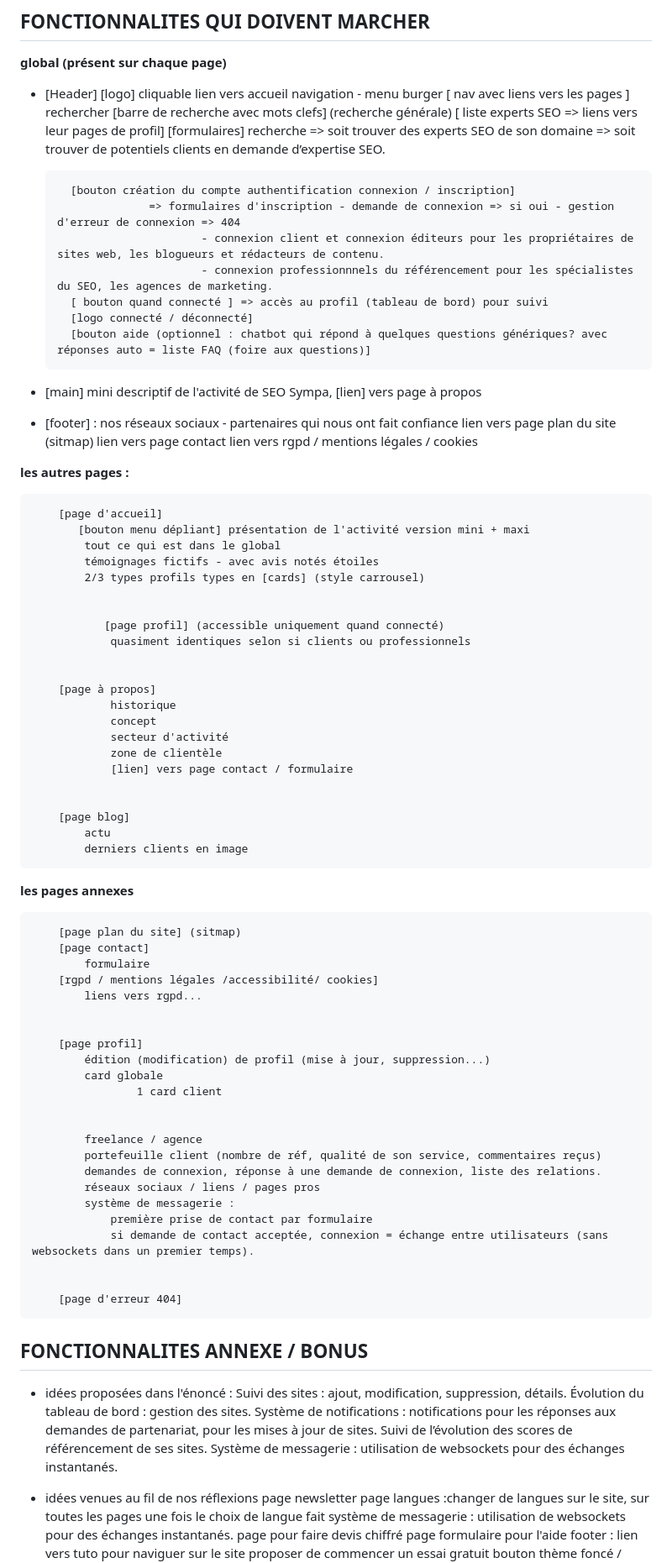
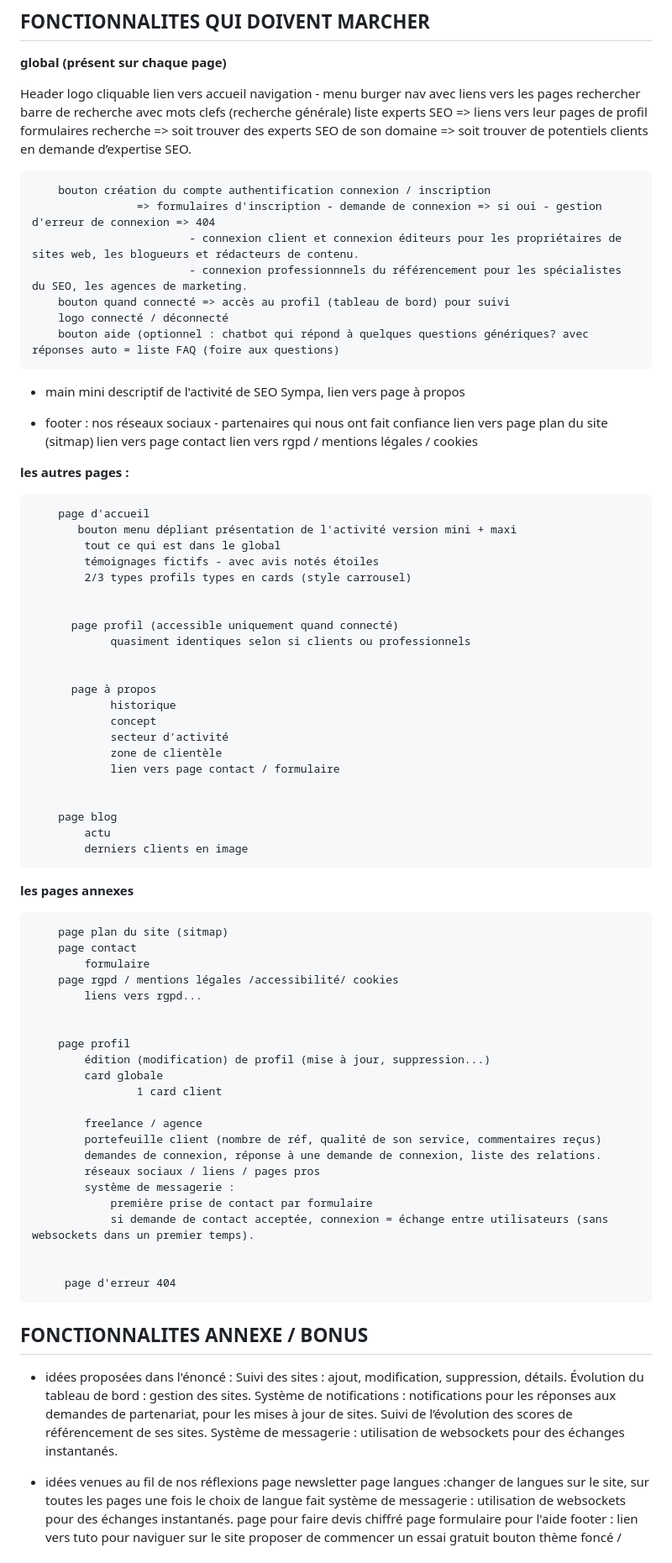
Before and after one commit to maximefo33/projet-seo-sympa, a Markdown page: README.md, the part around the change. Shown: that part at 84% size. Drawn GitHub-style.

```diff
--- a/README.md
+++ b/README.md
@@ -28,36 +28,36 @@ Il faut se poser la question : pour que mon projet marche, est-ce que telle fonc
 **global (présent sur chaque page)**
 
 
-- [Header]
-        [logo] cliquable lien vers accueil
+Header
+        logo cliquable lien vers accueil
         navigation - menu burger
-         [ nav avec liens vers les pages ]
+        nav avec liens vers les pages
         rechercher
-            [barre de recherche avec mots clefs] (recherche générale)
-            [ liste experts SEO => liens vers leur pages de profil]
-                [formulaires] recherche
+            barre de recherche avec mots clefs (recherche générale)
+            liste experts SEO => liens vers leur pages de profil
+                formulaires recherche
                     => soit trouver des experts SEO de son domaine
                     => soit trouver de potentiels clients en demande d’expertise SEO.
 
 
 
 
-        [bouton création du compte authentification connexion / inscription]
+        bouton création du compte authentification connexion / inscription
                     => formulaires d'inscription - demande de connexion => si oui - gestion d'erreur de connexion => 404
                             - connexion client et connexion éditeurs pour les propriétaires de sites web, les blogueurs et rédacteurs de contenu.
                             - connexion professionnnels du référencement pour les spécialistes du SEO, les agences de marketing.
-        [ bouton quand connecté ] => accès au profil (tableau de bord) pour suivi
-        [logo connecté / déconnecté]
-        [bouton aide (optionnel : chatbot qui répond à quelques questions génériques? avec réponses auto = liste FAQ (foire aux questions)]
+        bouton quand connecté => accès au profil (tableau de bord) pour suivi
+        logo connecté / déconnecté
+        bouton aide (optionnel : chatbot qui répond à quelques questions génériques? avec réponses auto = liste FAQ (foire aux questions)
 
 
-- [main]
-        mini descriptif de l'activité de SEO Sympa, [lien] vers page à propos
+- main
+        mini descriptif de l'activité de SEO Sympa, lien vers page à propos
 
 
 
 
-- [footer] : nos réseaux sociaux - partenaires qui nous ont fait confiance
+- footer : nos réseaux sociaux - partenaires qui nous ont fait confiance
         lien vers page plan du site (sitmap)
         lien vers page contact
         lien vers rgpd / mentions légales / cookies
@@ -68,26 +68,26 @@ Il faut se poser la question : pour que mon projet marche, est-ce que telle fonc
 **les autres pages :**
 
 
-        [page d'accueil]
-           [bouton menu dépliant] présentation de l'activité version mini + maxi
+        page d'accueil
+           bouton menu dépliant présentation de l'activité version mini + maxi
             tout ce qui est dans le global
             témoignages fictifs - avec avis notés étoiles
-            2/3 types profils types en [cards] (style carrousel)
+            2/3 types profils types en cards (style carrousel)
 
 
-               [page profil] (accessible uniquement quand connecté)
+          page profil (accessible uniquement quand connecté)
                 quasiment identiques selon si clients ou professionnels
 
 
-        [page à propos]
+          page à propos
                 historique
                 concept
                 secteur d'activité
                 zone de clientèle
-                [lien] vers page contact / formulaire
+                lien vers page contact / formulaire
 
 
-        [page blog]
+        page blog
             actu
             derniers clients en image
 
@@ -95,18 +95,17 @@ Il faut se poser la question : pour que mon projet marche, est-ce que telle fonc
 **les pages annexes**
 
 
-        [page plan du site] (sitmap)
-        [page contact]
+        page plan du site (sitmap)
+        page contact
             formulaire
-        [rgpd / mentions légales /accessibilité/ cookies]
+        page rgpd / mentions légales /accessibilité/ cookies
             liens vers rgpd...
 
 
-        [page profil]
+        page profil
             édition (modification) de profil (mise à jour, suppression...)
             card globale
                     1 card client
-
 
             freelance / agence
             portefeuille client (nombre de réf, qualité de son service, commentaires reçus)
@@ -117,11 +116,10 @@ Il faut se poser la question : pour que mon projet marche, est-ce que telle fonc
                 si demande de contact acceptée, connexion = échange entre utilisateurs (sans websockets dans un premier temps).
 
 
-        [page d'erreur 404]
+         page d'erreur 404
 
 
 ## FONCTIONNALITES ANNEXE / BONUS
-
 
 - idées proposées dans l'énoncé :
         Suivi des sites : ajout, modification, suppression, détails.
@@ -129,7 +127,6 @@ Il faut se poser la question : pour que mon projet marche, est-ce que telle fonc
         Système de notifications : notifications pour les réponses aux demandes de partenariat, pour les mises à jour de sites.
         Suivi de l’évolution des scores de référencement de ses sites.
         Système de messagerie : utilisation de websockets pour des échanges instantanés.
-
 
 - idées venues au fil de nos réflexions
         page newsletter
```
